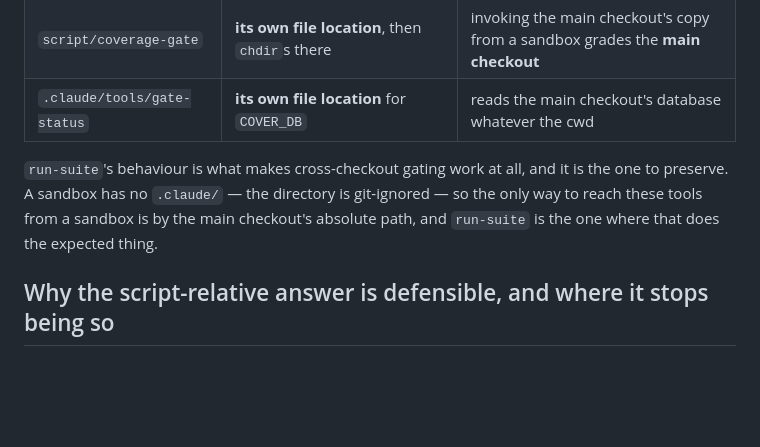
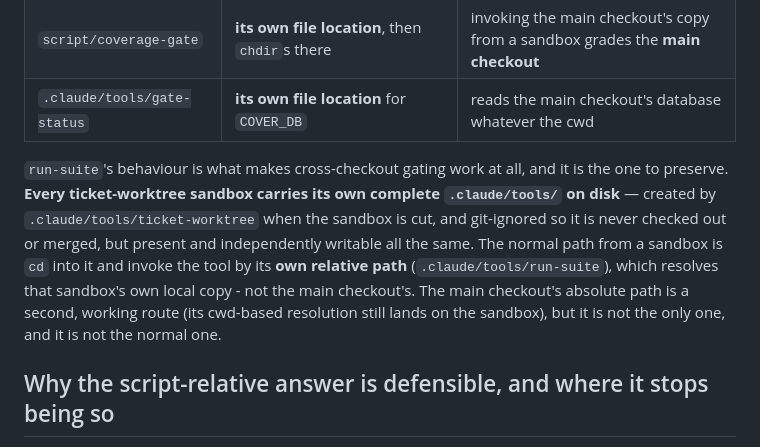
Before and after one commit to manif3station/developer-dashboard, a Markdown page: docs/gate-target-resolution.md, the part around the change. GitHub-like rendering; blank space fills up the shorter version.

Commit message:
DD-846: correct gate-target-resolution.md's false "sandbox has no .claude/" claim
Found by the doc-accuracy hunt: the doc stated a sandbox has no .claude/
(git-ignored) as the reason run-suite must be invoked via the main
checkout's absolute path. This is false - every ticket-worktree sandbox
carries its own complete .claude/tools/ on disk, created at worktree
creation, git-ignored meaning never checked-out/merged as a tracked file,
not absent. Independently re-verified live against /home/mv/Sandbox/ddd/dd-844
(ls -la its .claude/tools/coverage-run; git check-ignore -v .claude).

Corrected the claim to describe the actual mechanism (each sandbox has
its own copy, invoked by its own relative path) while preserving the
surrounding argument, which was already correct.

```diff
--- a/docs/gate-target-resolution.md
+++ b/docs/gate-target-resolution.md
@@ -19,10 +19,15 @@ silently and producing a result that looks exactly like the one you wanted.
 | `.claude/tools/gate-status` | **its own file location** for `COVER_DB` | reads the main checkout's database whatever the cwd |
 
 `run-suite`'s behaviour is what makes cross-checkout gating work at all, and it
-is the one to preserve. A sandbox has no `.claude/` — the directory is
-git-ignored — so the only way to reach these tools from a sandbox is by the main
-checkout's absolute path, and `run-suite` is the one where that does the
-expected thing.
+is the one to preserve. **Every ticket-worktree sandbox carries its own
+complete `.claude/tools/` on disk** — created by `.claude/tools/ticket-worktree`
+when the sandbox is cut, and git-ignored so it is never checked out or merged,
+but present and independently writable all the same. The normal path from a
+sandbox is `cd` into it and invoke the tool by its **own relative path**
+(`.claude/tools/run-suite`), which resolves that sandbox's own local copy - not
+the main checkout's. The main checkout's absolute path is a second, working
+route (its cwd-based resolution still lands on the sandbox), but it is not the
+only one, and it is not the normal one.
 
 ## Why the script-relative answer is defensible, and where it stops being so
 
```
